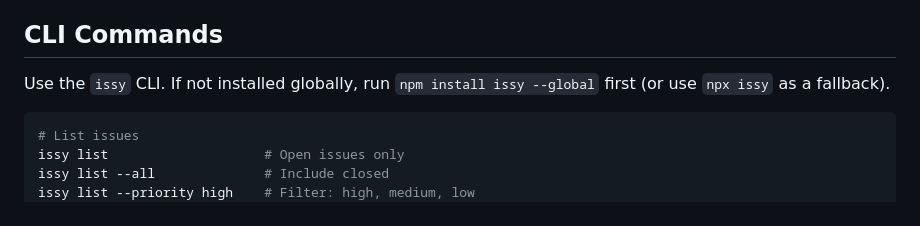
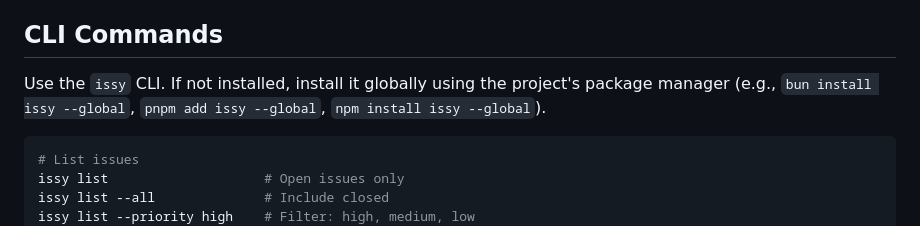
Before and after one commit to miketromba/issy, a Markdown page: skills/issue-tracking/SKILL.md, the part around the change. GitHub-like rendering.

Commit message:
Update skill to use project's package manager

````diff
--- a/skills/issue-tracking/SKILL.md
+++ b/skills/issue-tracking/SKILL.md
@@ -67,7 +67,7 @@ After deployment, `curl https://api.example.com/health` should return `{"status"
 
 ## CLI Commands
 
-Use the `issy` CLI. If not installed globally, run `npm install issy --global` first (or use `npx issy` as a fallback).
+Use the `issy` CLI. If not installed, install it globally using the project's package manager (e.g., `bun install issy --global`, `pnpm add issy --global`, `npm install issy --global`).
 
 ```bash
 # List issues
````
